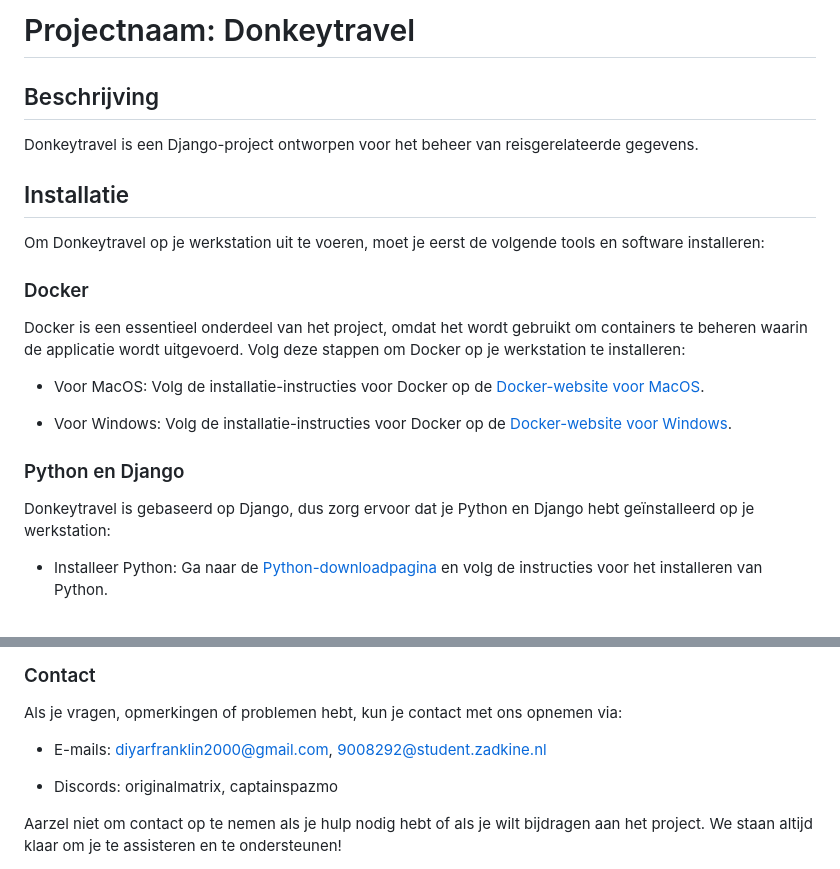
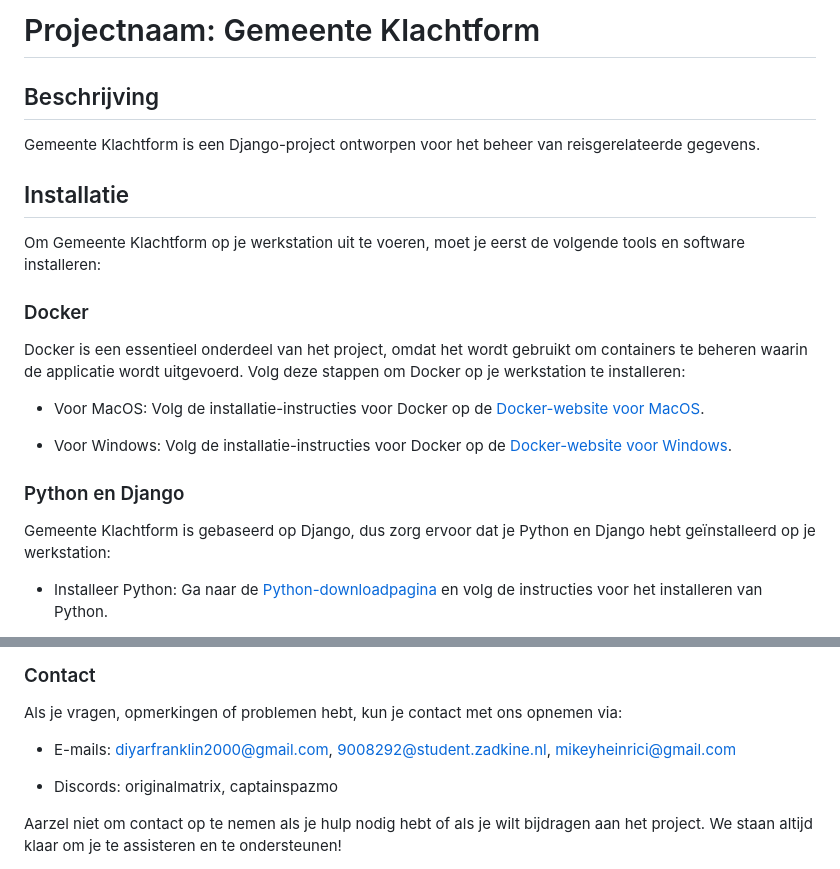
Before and after one commit to CaptainSpazmo/Portfolio, a Markdown page: gemeenteproject/Readme.md, 2 parts joined by grey strips. Rendered like a GitHub page.

```diff
--- a/gemeenteproject/Readme.md
+++ b/gemeenteproject/Readme.md
@@ -1,12 +1,12 @@
-# Projectnaam: Donkeytravel
+# Projectnaam: Gemeente Klachtform
 
 ## Beschrijving
 
-Donkeytravel is een Django-project ontworpen voor het beheer van reisgerelateerde gegevens.
+Gemeente Klachtform is een Django-project ontworpen voor het beheer van reisgerelateerde gegevens.
 
 ## Installatie
 
-Om Donkeytravel op je werkstation uit te voeren, moet je eerst de volgende tools en software installeren:
+Om Gemeente Klachtform op je werkstation uit te voeren, moet je eerst de volgende tools en software installeren:
 
 ### Docker
 
@@ -18,7 +18,7 @@ Docker is een essentieel onderdeel van het project, omdat het wordt gebruikt om
 
 ### Python en Django
 
-Donkeytravel is gebaseerd op Django, dus zorg ervoor dat je Python en Django hebt geïnstalleerd op je werkstation:
+Gemeente Klachtform is gebaseerd op Django, dus zorg ervoor dat je Python en Django hebt geïnstalleerd op je werkstation:
 
 - Installeer Python: Ga naar de [Python-downloadpagina](https://www.python.org/downloads/) en volg de instructies voor het installeren van Python.
 
@@ -101,7 +101,8 @@ Het kan gebeuren dat je een error krijgt, probeer dan eerst sudo make {de comman
 Als je vragen, opmerkingen of problemen hebt, kun je contact met ons opnemen via:
 
 - E-mails:  [diyarfranklin2000@gmail.com](mailto:diyarfranklin2000@gmail.com),
-            [9008292@student.zadkine.nl](mailto:9008292@student.zadkine.nl)
+            [9008292@student.zadkine.nl](mailto:9008292@student.zadkine.nl),
+            [mikeyheinrici@gmail.com](mailto:mikeyheinrici@gmail.com)
 
 - Discords: originalmatrix,
             captainspazmo
```
